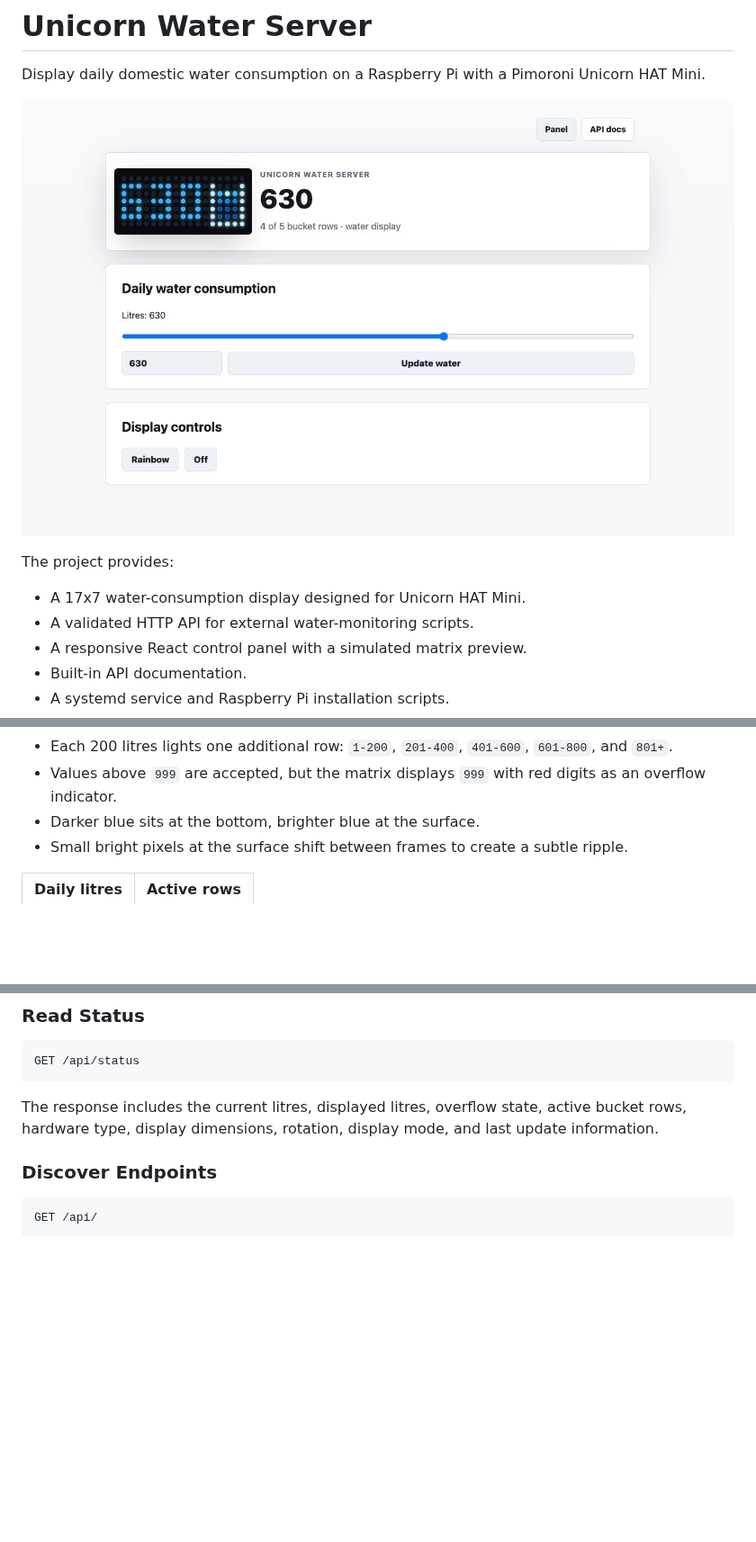
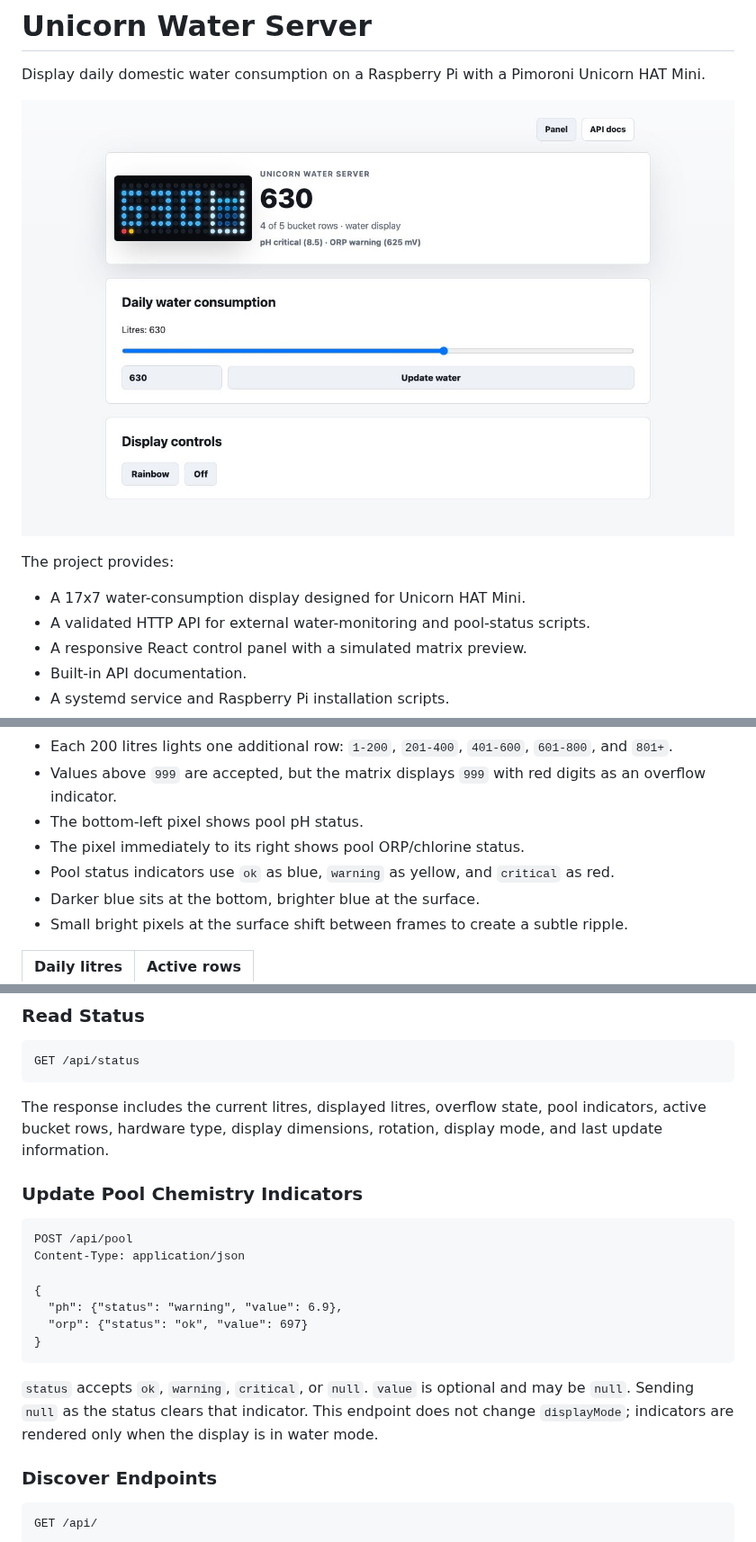
Before and after one commit to aspaviento/unicorn-water-server, a Markdown page: README.md, 3 parts joined by grey strips. Shown at 90% size. GitHub-like rendering; pictures changed too: assets/frontend.jpg; blank space fills up the shorter version.

Commit message:
Add pool chemistry indicators

````diff
--- a/README.md
+++ b/README.md
@@ -8,7 +8,7 @@ Unicorn HAT Mini.
 The project provides:
 
 - A 17x7 water-consumption display designed for Unicorn HAT Mini.
-- A validated HTTP API for external water-monitoring scripts.
+- A validated HTTP API for external water-monitoring and pool-status scripts.
 - A responsive React control panel with a simulated matrix preview.
 - Built-in API documentation.
 - A systemd service and Raspberry Pi installation scripts.
@@ -42,6 +42,10 @@ cannot be silently cropped or rotated.
   `401-600`, `601-800`, and `801+`.
 - Values above `999` are accepted, but the matrix displays `999` with red
   digits as an overflow indicator.
+- The bottom-left pixel shows pool pH status.
+- The pixel immediately to its right shows pool ORP/chlorine status.
+- Pool status indicators use `ok` as blue, `warning` as yellow, and `critical`
+  as red.
 - Darker blue sits at the bottom, brighter blue at the surface.
 - Small bright pixels at the surface shift between frames to create a subtle
   ripple.
@@ -78,8 +98,25 @@ GET /api/status
 ```
 
 The response includes the current litres, displayed litres, overflow state,
-active bucket rows, hardware type, display dimensions, rotation, display mode,
-and last update information.
+pool indicators, active bucket rows, hardware type, display dimensions,
+rotation, display mode, and last update information.
+
+### Update Pool Chemistry Indicators
+
+```http
+POST /api/pool
+Content-Type: application/json
+
+{
+  "ph": {"status": "warning", "value": 6.9},
+  "orp": {"status": "ok", "value": 697}
+}
+```
+
+`status` accepts `ok`, `warning`, `critical`, or `null`. `value` is optional and
+may be `null`. Sending `null` as the status clears that indicator. This endpoint
+does not change `displayMode`; indicators are rendered only when the display is
+in water mode.
 
 ### Discover Endpoints
 
````
Also changed, not shown: other parts of README.md (+18 -2 lines), 10 other files.
